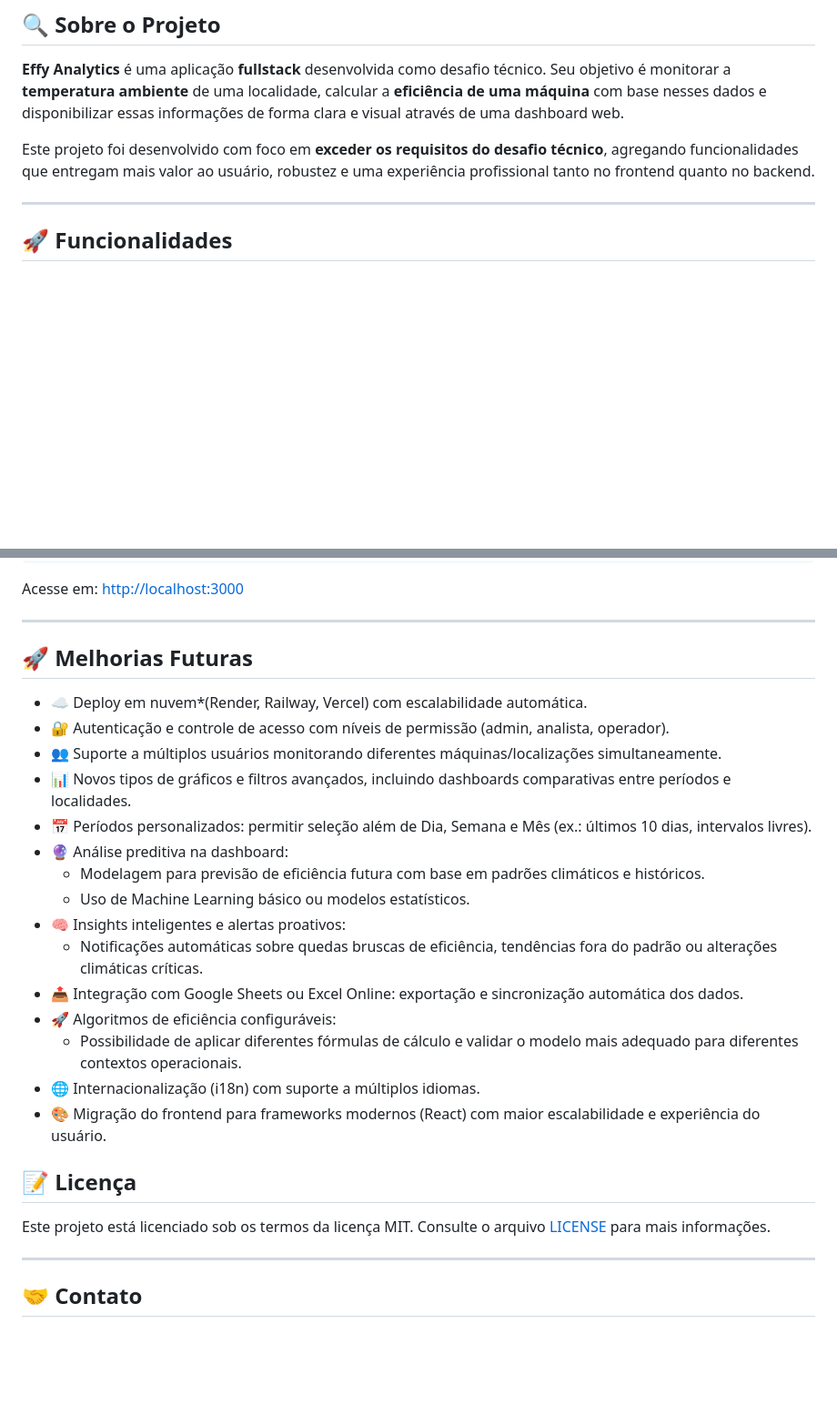
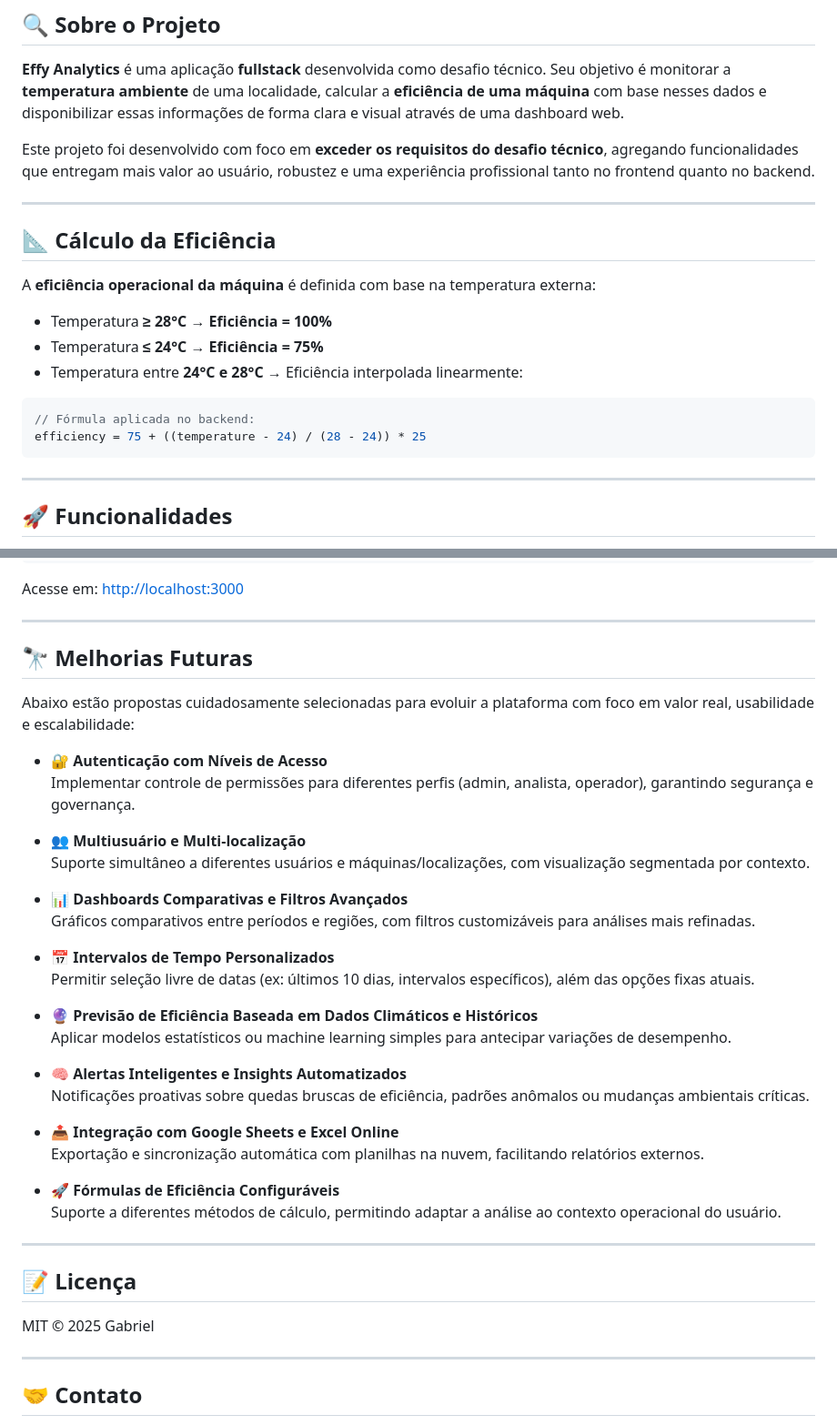
Before and after one commit to Gabrielmeia5/effy-analytics-app, a Markdown page: README.md, 2 parts joined by grey strips. Shown: that part at 91% size. GitHub-like rendering; blank space fills up the shorter version.

````diff
--- a/README.md
+++ b/README.md
@@ -28,6 +28,23 @@
 **Effy Analytics** é uma aplicação **fullstack** desenvolvida como desafio técnico. Seu objetivo é monitorar a **temperatura ambiente** de uma localidade, calcular a **eficiência de uma máquina** com base nesses dados e disponibilizar essas informações de forma clara e visual através de uma dashboard web.
 
 Este projeto foi desenvolvido com foco em **exceder os requisitos do desafio técnico**, agregando funcionalidades que entregam mais valor ao usuário, robustez e uma experiência profissional tanto no frontend quanto no backend.
+
+---
+
+
+## 📐 Cálculo da Eficiência
+
+A **eficiência operacional da máquina** é definida com base na temperatura externa:
+
+- Temperatura **≥ 28°C** → **Eficiência = 100%**
+- Temperatura **≤ 24°C** → **Eficiência = 75%**
+- Temperatura entre **24°C e 28°C** → Eficiência interpolada linearmente:
+
+```ts
+// Fórmula aplicada no backend:
+efficiency = 75 + ((temperature - 24) / (28 - 24)) * 25
+```
+
 
 ---
 
@@ -175,27 +192,41 @@ Acesse em: [http://localhost:3000](http://localhost:3000)
 
 ---
 
-## 🚀 Melhorias Futuras
+## 🔭 Melhorias Futuras
 
-- ☁️ Deploy em nuvem*(Render, Railway, Vercel) com escalabilidade automática.
-- 🔐 Autenticação e controle de acesso com níveis de permissão (admin, analista, operador).
-- 👥 Suporte a múltiplos usuários monitorando diferentes máquinas/localizações simultaneamente.
-- 📊 Novos tipos de gráficos e filtros avançados, incluindo dashboards comparativas entre períodos e localidades.
-- 📅 Períodos personalizados: permitir seleção além de Dia, Semana e Mês (ex.: últimos 10 dias, intervalos livres).
-- 🔮 Análise preditiva na dashboard:
-  - Modelagem para previsão de eficiência futura com base em padrões climáticos e históricos.
-  - Uso de Machine Learning básico ou modelos estatísticos.
-- 🧠 Insights inteligentes e alertas proativos:
-  - Notificações automáticas sobre quedas bruscas de eficiência, tendências fora do padrão ou alterações climáticas críticas.
-- 📤 Integração com Google Sheets ou Excel Online: exportação e sincronização automática dos dados.
-- 🚀 Algoritmos de eficiência configuráveis:
-  - Possibilidade de aplicar diferentes fórmulas de cálculo e validar o modelo mais adequado para diferentes contextos operacionais.
-- 🌐 Internacionalização (i18n) com suporte a múltiplos idiomas.
-- 🎨 Migração do frontend para frameworks modernos (React) com maior escalabilidade e experiência do usuário.
+Abaixo estão propostas cuidadosamente selecionadas para evoluir a plataforma com foco em valor real, usabilidade e escalabilidade:
+
+- 🔐 **Autenticação com Níveis de Acesso**
+  Implementar controle de permissões para diferentes perfis (admin, analista, operador), garantindo segurança e governança.
+
+- 👥 **Multiusuário e Multi-localização**
+  Suporte simultâneo a diferentes usuários e máquinas/localizações, com visualização segmentada por contexto.
+
+- 📊 **Dashboards Comparativas e Filtros Avançados**
+  Gráficos comparativos entre períodos e regiões, com filtros customizáveis para análises mais refinadas.
+
+- 📅 **Intervalos de Tempo Personalizados**
+  Permitir seleção livre de datas (ex: últimos 10 dias, intervalos específicos), além das opções fixas atuais.
+
+- 🔮 **Previsão de Eficiência Baseada em Dados Climáticos e Históricos**
+  Aplicar modelos estatísticos ou machine learning simples para antecipar variações de desempenho.
+
+- 🧠 **Alertas Inteligentes e Insights Automatizados**
+  Notificações proativas sobre quedas bruscas de eficiência, padrões anômalos ou mudanças ambientais críticas.
+
+- 📤 **Integração com Google Sheets e Excel Online**
+  Exportação e sincronização automática com planilhas na nuvem, facilitando relatórios externos.
+
+- 🚀 **Fórmulas de Eficiência Configuráveis**
+  Suporte a diferentes métodos de cálculo, permitindo adaptar a análise ao contexto operacional do usuário.
+
+
+---
+
 
 ## 📝 Licença
 
-Este projeto está licenciado sob os termos da licença MIT. Consulte o arquivo [LICENSE](LICENSE) para mais informações.
+MIT © 2025 Gabriel
 
 ---
 
````
